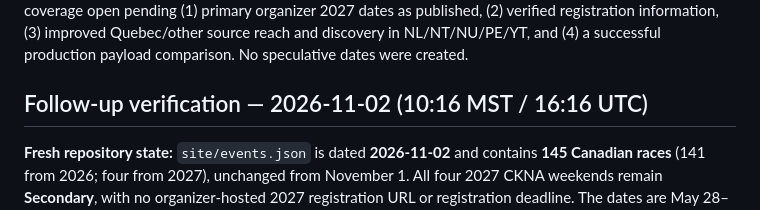
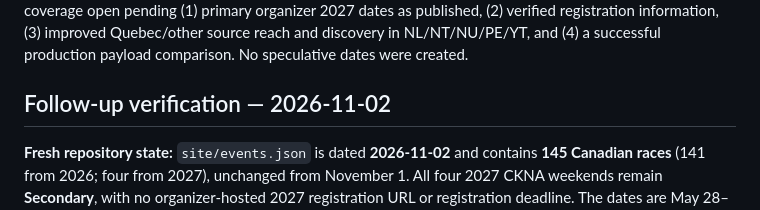
Before and after one commit to Baj002/Kart-Atlas, a Markdown page: reports/canada_2027_official_source_review_2026-10-27.md, the part around the change. Drawn GitHub-style.

Commit message:
Correct timezone-neutral November 2 review heading

```diff
--- a/reports/canada_2027_official_source_review_2026-10-27.md
+++ b/reports/canada_2027_official_source_review_2026-10-27.md
@@ -138,7 +138,7 @@ The seven historical 2026 additions are committed in `data/races.csv`, but are *
 **Publication and completion gate:** The generated repository events now include the October 31 historical backfill, but independent attempts to fetch https://kart-atlas.kartatlas.workers.dev/ and its `/events.json` endpoint failed from both the web tool and direct HTTP/DNS in the execution environment. **Live Cloudflare deployment is not confirmed** and cannot be inferred from a refreshed GitHub dataset. Keep Canadian coverage open pending (1) primary organizer 2027 dates as published, (2) verified registration information, (3) improved Quebec/other source reach and discovery in NL/NT/NU/PE/YT, and (4) a successful production payload comparison. No speculative dates were created.
 
 
-## Follow-up verification — 2026-11-02 (10:16 MST / 16:16 UTC)
+## Follow-up verification — 2026-11-02
 
 **Fresh repository state:** `site/events.json` is dated **2026-11-02** and contains **145 Canadian races** (141 from 2026; four from 2027), unchanged from November 1. All four 2027 CKNA weekends remain **Secondary**, with no organizer-hosted 2027 registration URL or registration deadline. The dates are May 28–30 (QC), June 25–27 (ON), July 23–25 (ON) and September 3–5 (QC). The organizer's official schedule still says **CKNA 2026 Schedule**, and its visible registration buttons are associated with 2026 entries; do **not** reuse them for 2027: https://www.cupkarts.com/schedule/ . The October 20, 2026 secondary report of the organizer announcement remains the basis for the four dates: https://www.canadiankartingnews.com/2027-schedule-update-cup-karts-canada-reveal-their-dates-and-locations/ .
 
```
